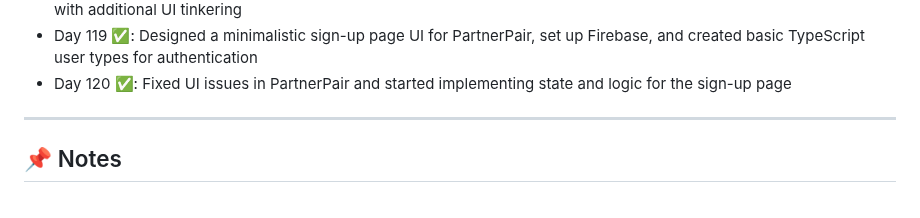
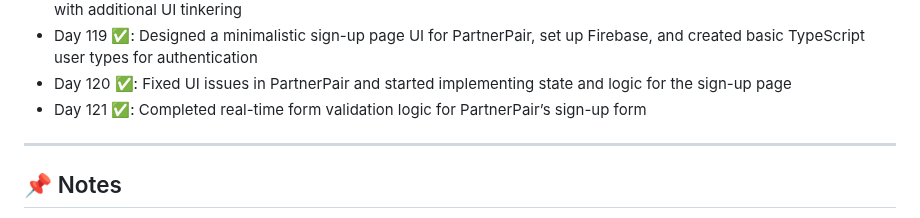
Before and after one commit to delta6626/365-days-of-code, a Markdown page: README.md, the part around the change. GitHub-like rendering.

```diff
--- a/README.md
+++ b/README.md
@@ -135,6 +135,7 @@ I'll try to update this as I go.
 - Day 118 ✅: Built a theme changer component for PartnerPair that remembers user preferences in local storage, along with additional UI tinkering
 - Day 119 ✅: Designed a minimalistic sign-up page UI for PartnerPair, set up Firebase, and created basic TypeScript user types for authentication
 - Day 120 ✅: Fixed UI issues in PartnerPair and started implementing state and logic for the sign-up page
+- Day 121 ✅: Completed real-time form validation logic for PartnerPair’s sign-up form
 ---
 
 ## 📌 Notes
```
